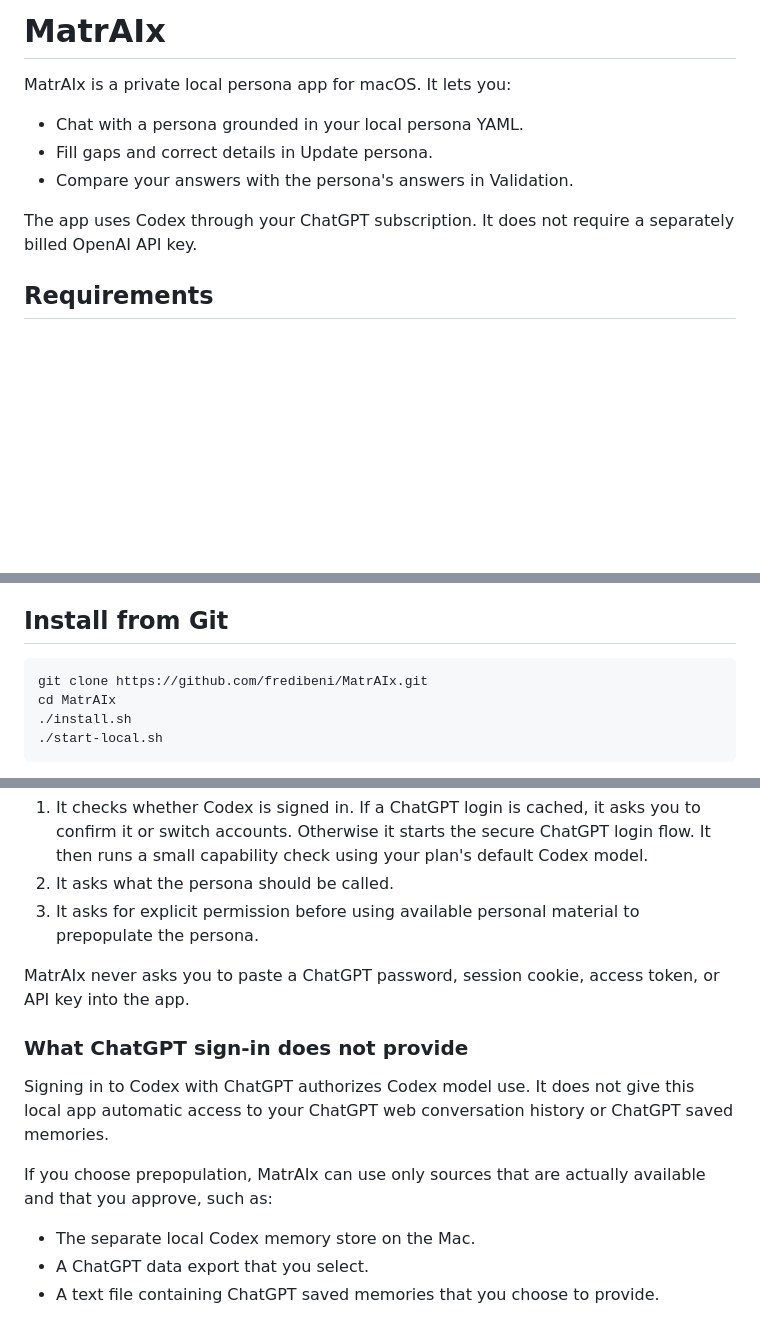
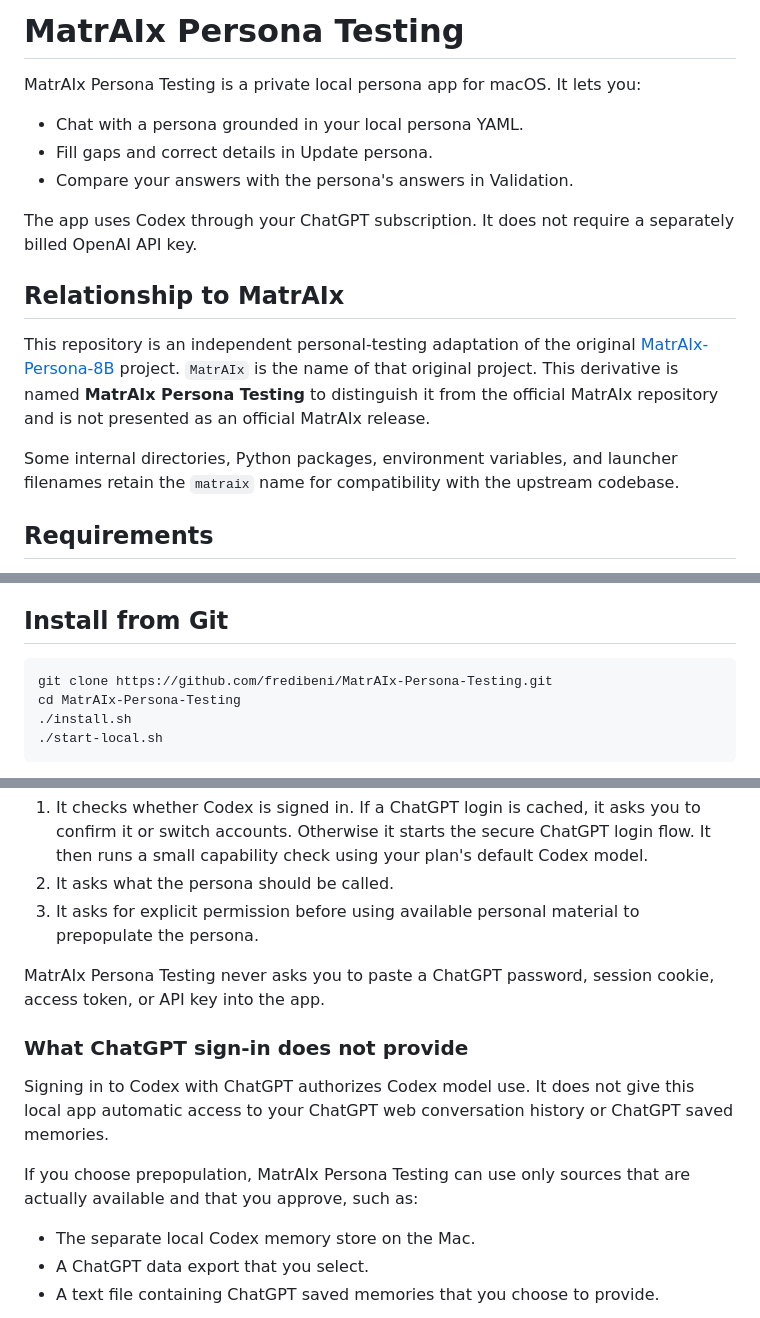
Before and after one commit to fredibeni/MatrAIx-Persona-Testing, a Markdown page: README.md, 3 parts joined by grey strips. Rendered like a GitHub page; blank space fills up the shorter version.

Commit message:
Rename project to MatrAIx Persona Testing

````diff
--- a/README.md
+++ b/README.md
@@ -1,12 +1,18 @@
-# MatrAIx
+# MatrAIx Persona Testing
 
-MatrAIx is a private local persona app for macOS. It lets you:
+MatrAIx Persona Testing is a private local persona app for macOS. It lets you:
 
 - Chat with a persona grounded in your local persona YAML.
 - Fill gaps and correct details in Update persona.
 - Compare your answers with the persona's answers in Validation.
 
 The app uses Codex through your ChatGPT subscription. It does not require a separately billed OpenAI API key.
+
+## Relationship to MatrAIx
+
+This repository is an independent personal-testing adaptation of the original [MatrAIx-Persona-8B](https://github.com/MatrAIx-ai/MatrAIx-Persona-8B) project. `MatrAIx` is the name of that original project. This derivative is named **MatrAIx Persona Testing** to distinguish it from the official MatrAIx repository and is not presented as an official MatrAIx release.
+
+Some internal directories, Python packages, environment variables, and launcher filenames retain the `matraix` name for compatibility with the upstream codebase.
 
 ## Requirements
 
@@ -21,8 +27,8 @@ Node.js, Docker, a separate OpenAI API key, local model downloads, and the full
 ## Install from Git
 
 ```bash
-git clone https://github.com/fredibeni/MatrAIx.git
-cd MatrAIx
+git clone https://github.com/fredibeni/MatrAIx-Persona-Testing.git
+cd MatrAIx-Persona-Testing
 ./install.sh
 ./start-local.sh
 ```
@@ -52,13 +58,13 @@ On a new installation, `./install.sh` automatically launches `./onboard.sh`, whi
 2. It asks what the persona should be called.
 3. It asks for explicit permission before using available personal material to prepopulate the persona.
 
-MatrAIx never asks you to paste a ChatGPT password, session cookie, access token, or API key into the app.
+MatrAIx Persona Testing never asks you to paste a ChatGPT password, session cookie, access token, or API key into the app.
 
 ### What ChatGPT sign-in does not provide
 
 Signing in to Codex with ChatGPT authorizes Codex model use. It does not give this local app automatic access to your ChatGPT web conversation history or ChatGPT saved memories.
 
-If you choose prepopulation, MatrAIx can use only sources that are actually available and that you approve, such as:
+If you choose prepopulation, MatrAIx Persona Testing can use only sources that are actually available and that you approve, such as:
 
 - The separate local Codex memory store on the Mac.
 - A ChatGPT data export that you select.
````
